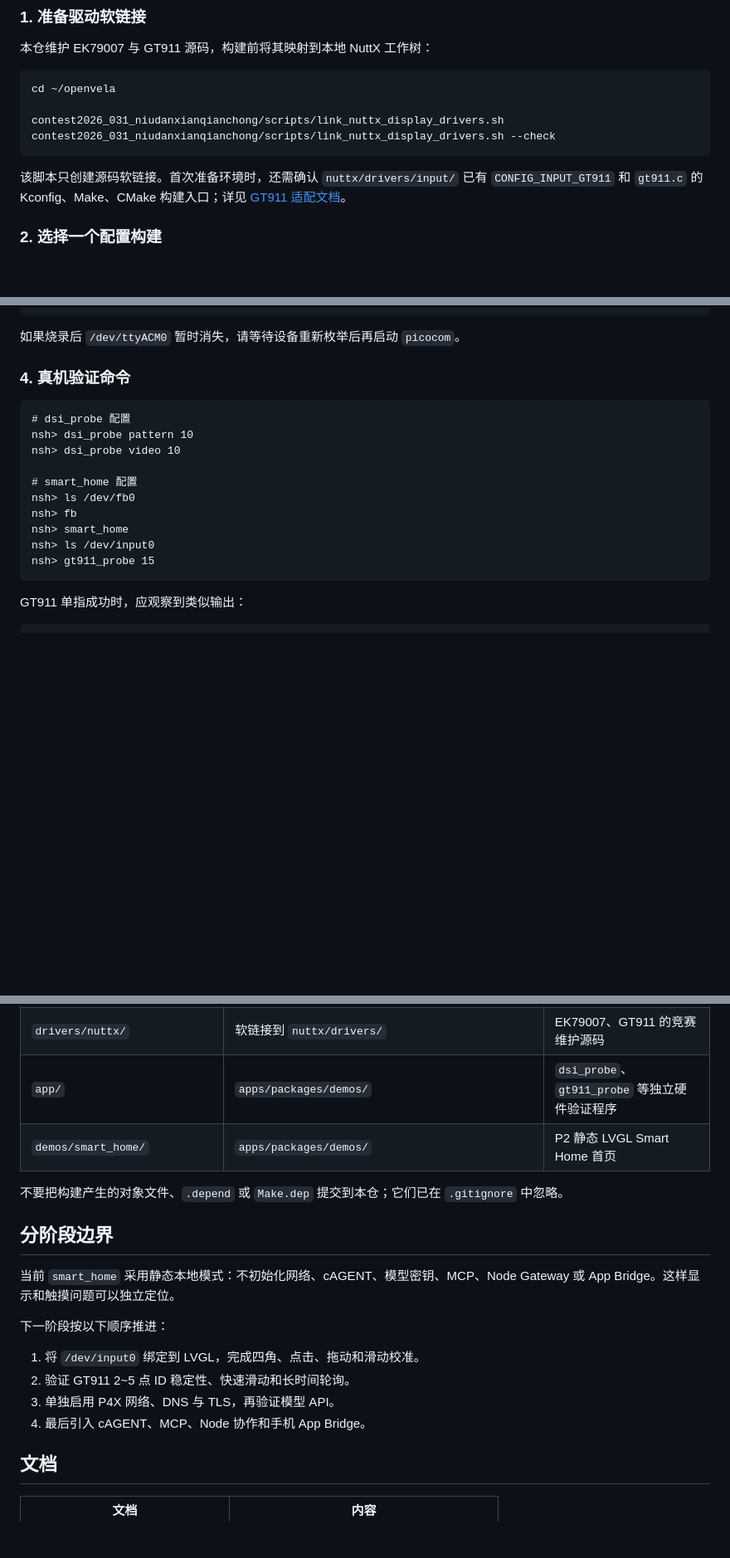
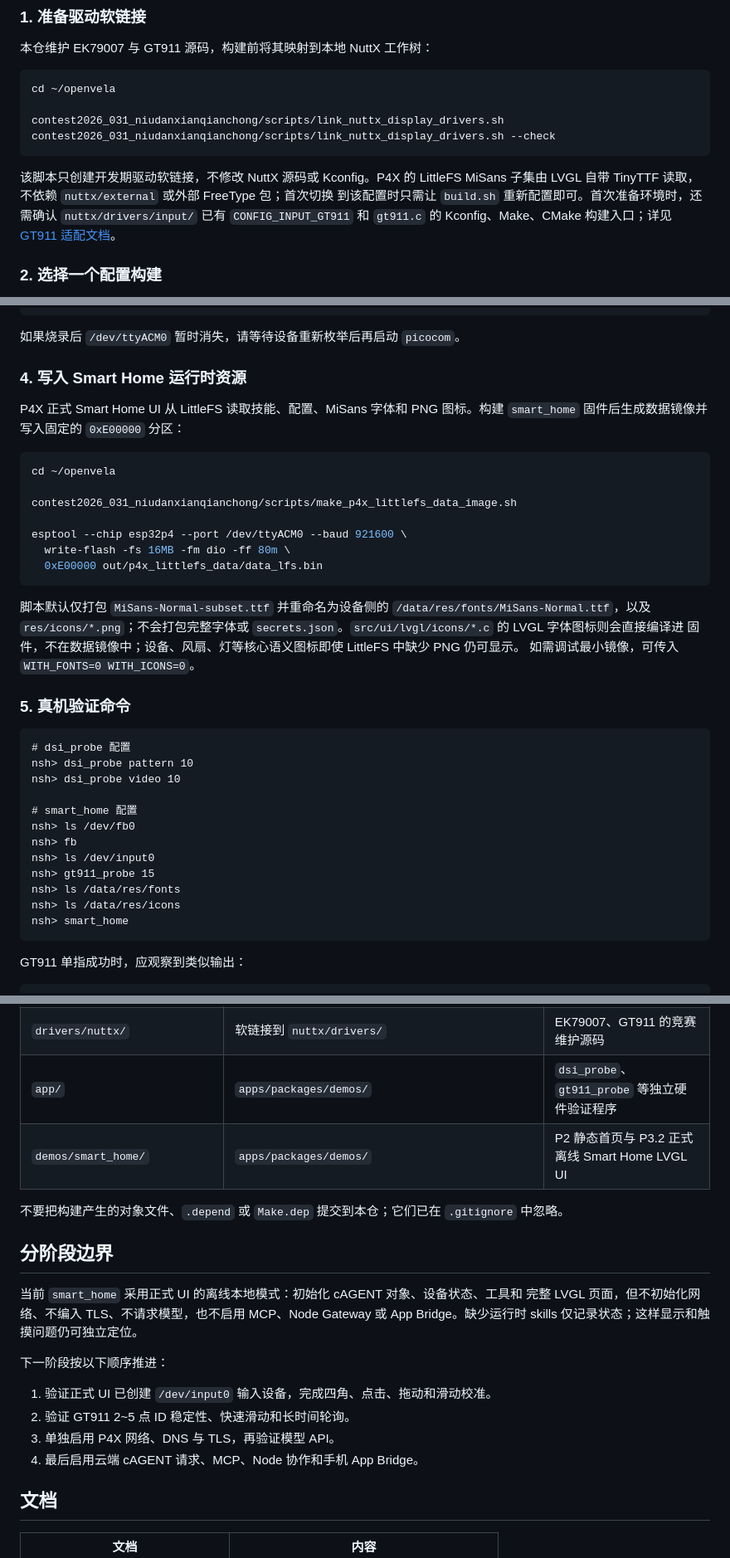
Before and after one commit to ARongvv/contest2026_031_niudanxianqianchong, a Markdown page: README.md, 3 parts joined by grey strips. Shown at 83% size. Drawn GitHub-style; blank space fills up the shorter version.

Commit message:
docs(esp32p4x): 更新 Smart Home 运行与测试说明
更新 P4X Smart Home 的构建、烧录、LittleFS 资源镜像、framebuffer、GT911 和 LVGL 交互测试流程。\n\n同步修订开发计划，明确 P2 静态首页、P3 触摸与本地工具、资源挂载、在线 Agent 和最终验收的阶段边界与验证标准。

````diff
--- a/README.md
+++ b/README.md
@@ -34,7 +36,9 @@ contest2026_031_niudanxianqianchong/scripts/link_nuttx_display_drivers.sh
 contest2026_031_niudanxianqianchong/scripts/link_nuttx_display_drivers.sh --check
 ```
 
-该脚本只创建源码软链接。首次准备环境时，还需确认 `nuttx/drivers/input/` 已有
+该脚本只创建开发期驱动软链接，不修改 NuttX 源码或 Kconfig。P4X 的 LittleFS MiSans
+子集由 LVGL 自带 TinyTTF 读取，不依赖 `nuttx/external` 或外部 FreeType 包；首次切换
+到该配置时只需让 `build.sh` 重新配置即可。首次准备环境时，还需确认 `nuttx/drivers/input/` 已有
 `CONFIG_INPUT_GT911` 和 `gt911.c` 的 Kconfig、Make、CMake 构建入口；详见
 [GT911 适配文档](docs/硬件适配/gt911适配.md)。
 
@@ -76,7 +80,28 @@ picocom -b 115200 /dev/ttyACM0
 
 如果烧录后 `/dev/ttyACM0` 暂时消失，请等待设备重新枚举后再启动 `picocom`。
 
-### 4. 真机验证命令
+### 4. 写入 Smart Home 运行时资源
+
+P4X 正式 Smart Home UI 从 LittleFS 读取技能、配置、MiSans 字体和 PNG 图标。构建
+`smart_home` 固件后生成数据镜像并写入固定的 `0xE00000` 分区：
+
+```bash
+cd ~/openvela
+
+contest2026_031_niudanxianqianchong/scripts/make_p4x_littlefs_data_image.sh
+
+esptool --chip esp32p4 --port /dev/ttyACM0 --baud 921600 \
+  write-flash -fs 16MB -fm dio -ff 80m \
+  0xE00000 out/p4x_littlefs_data/data_lfs.bin
+```
+
+脚本默认仅打包 `MiSans-Normal-subset.ttf` 并重命名为设备侧的
+`/data/res/fonts/MiSans-Normal.ttf`，以及 `res/icons/*.png`；不会打包完整字体或
+`secrets.json`。`src/ui/lvgl/icons/*.c` 的 LVGL 字体图标则会直接编译进
+固件，不在数据镜像中；设备、风扇、灯等核心语义图标即使 LittleFS 中缺少 PNG 仍可显示。
+如需调试最小镜像，可传入 `WITH_FONTS=0 WITH_ICONS=0`。
+
+### 5. 真机验证命令
 
 ```text
 # dsi_probe 配置
@@ -86,9 +111,11 @@ nsh> dsi_probe video 10
 # smart_home 配置
 nsh> ls /dev/fb0
 nsh> fb
-nsh> smart_home
 nsh> ls /dev/input0
 nsh> gt911_probe 15
+nsh> ls /data/res/fonts
+nsh> ls /data/res/icons
+nsh> smart_home
 ```
 
 GT911 单指成功时，应观察到类似输出：
@@ -111,22 +138,23 @@ UP   id=0 x=944 y=133 size=30x30 flags=0x5c
 | `board/esp32p4/esp32p4-function-ev-board/` | `vendor/espressif/boards/esp32p4/esp32p4-function-ev-board/` | P4X 配置、bring-up、DSI framebuffer 与 GT911 装配 |
 | `drivers/nuttx/` | 软链接到 `nuttx/drivers/` | EK79007、GT911 的竞赛维护源码 |
 | `app/` | `apps/packages/demos/` | `dsi_probe`、`gt911_probe` 等独立硬件验证程序 |
-| `demos/smart_home/` | `apps/packages/demos/` | P2 静态 LVGL Smart Home 首页 |
+| `demos/smart_home/` | `apps/packages/demos/` | P2 静态首页与 P3.2 正式离线 Smart Home LVGL UI |
 
 不要把构建产生的对象文件、`.depend` 或 `Make.dep` 提交到本仓；它们已在
 `.gitignore` 中忽略。
 
 ## 分阶段边界
 
-当前 `smart_home` 采用静态本地模式：不初始化网络、cAGENT、模型密钥、MCP、Node
-Gateway 或 App Bridge。这样显示和触摸问题可以独立定位。
+当前 `smart_home` 采用正式 UI 的离线本地模式：初始化 cAGENT 对象、设备状态、工具和
+完整 LVGL 页面，但不初始化网络、不编入 TLS、不请求模型，也不启用 MCP、Node Gateway
+或 App Bridge。缺少运行时 skills 仅记录状态；这样显示和触摸问题仍可独立定位。
 
 下一阶段按以下顺序推进：
 
-1. 将 `/dev/input0` 绑定到 LVGL，完成四角、点击、拖动和滑动校准。
+1. 验证正式 UI 已创建 `/dev/input0` 输入设备，完成四角、点击、拖动和滑动校准。
 2. 验证 GT911 2~5 点 ID 稳定性、快速滑动和长时间轮询。
 3. 单独启用 P4X 网络、DNS 与 TLS，再验证模型 API。
-4. 最后引入 cAGENT、MCP、Node 协作和手机 App Bridge。
+4. 最后启用云端 cAGENT 请求、MCP、Node 协作和手机 App Bridge。
 
 ## 文档
 
````
Also changed, not shown: other parts of README.md (+5 -3 lines), docs/开发计划/ESP32-P4X-SmartHome-Demo测试开发计划.md (+35 -11 lines).
